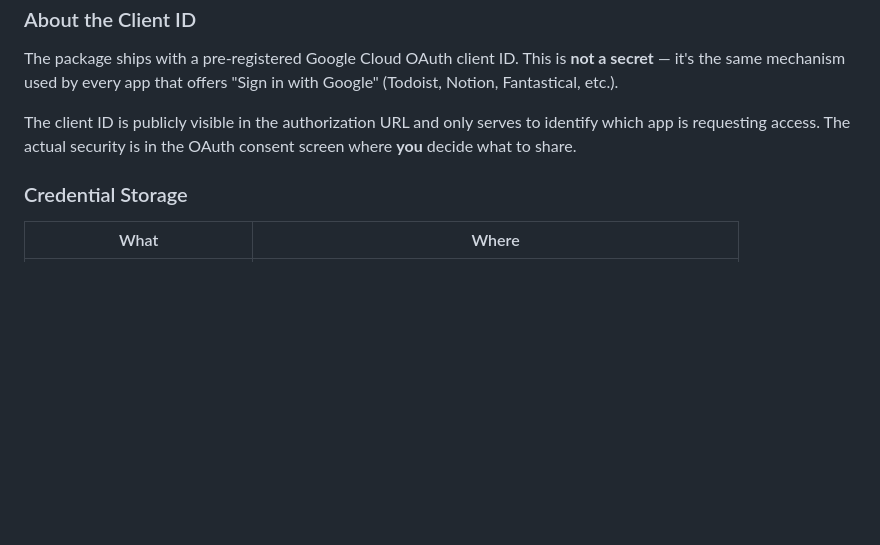
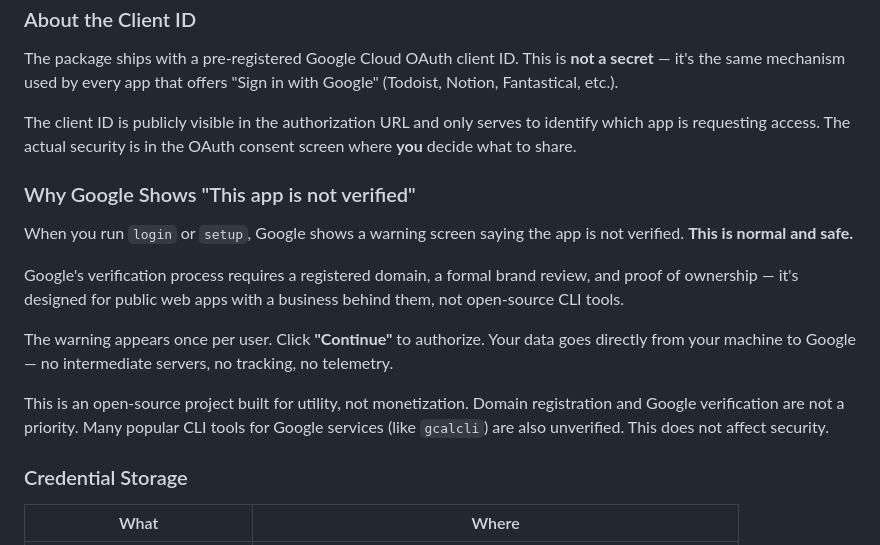
Before and after one commit to lucasvidela94/pi-google-services, a Markdown page: README.md, the part around the change. GitHub-like rendering; blank space fills up the shorter version.

Commit message:
docs: honest note about Google verification

```diff
--- a/README.md
+++ b/README.md
@@ -119,6 +119,24 @@ The client ID is publicly visible in the authorization URL and only
 serves to identify which app is requesting access. The actual security
 is in the OAuth consent screen where **you** decide what to share.
 
+### Why Google Shows "This app is not verified"
+
+When you run `login` or `setup`, Google shows a warning screen saying
+the app is not verified. **This is normal and safe.**
+
+Google's verification process requires a registered domain, a formal
+brand review, and proof of ownership — it's designed for public web
+apps with a business behind them, not open-source CLI tools.
+
+The warning appears once per user. Click **"Continue"** to authorize.
+Your data goes directly from your machine to Google — no intermediate
+servers, no tracking, no telemetry.
+
+This is an open-source project built for utility, not monetization.
+Domain registration and Google verification are not a priority.
+Many popular CLI tools for Google services (like `gcalcli`) are also
+unverified. This does not affect security.
+
 ### Credential Storage
 
 | What | Where |
```
